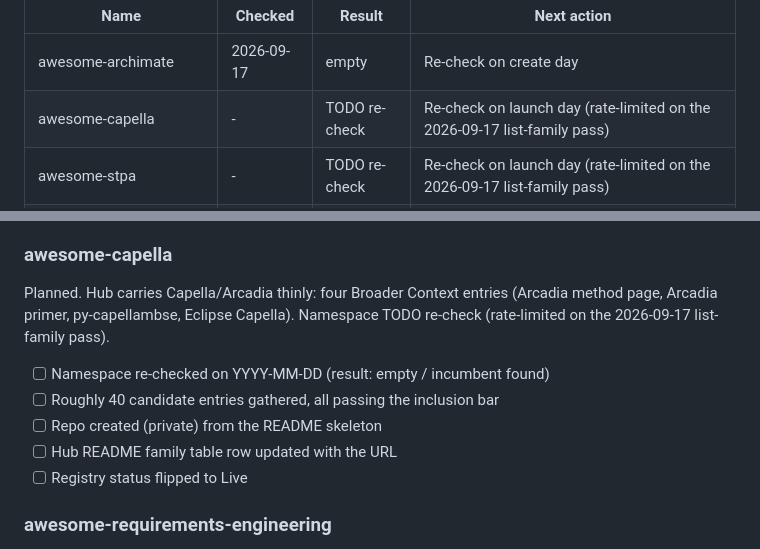
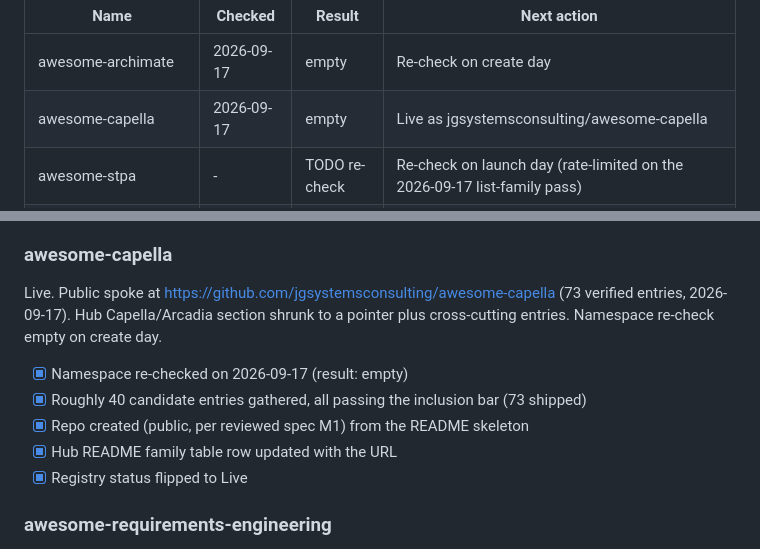
Before and after one commit to jgsystemsconsulting/awesome-mbse, a Markdown page: FAMILY.md, 2 parts joined by grey strips. GitHub-like rendering.

Commit message:
docs: mark awesome-capella launch checklist complete
Namespace empty on 2026-09-17; spoke live with 73 entries.

```diff
--- a/FAMILY.md
+++ b/FAMILY.md
@@ -96,7 +96,7 @@ found` | `TODO re-check`.
 | Name | Checked | Result | Next action |
 |------|---------|--------|-------------|
 | awesome-archimate | 2026-09-17 | empty | Re-check on create day |
-| awesome-capella | - | TODO re-check | Re-check on launch day (rate-limited on the 2026-09-17 list-family pass) |
+| awesome-capella | 2026-09-17 | empty | Live as jgsystemsconsulting/awesome-capella |
 | awesome-stpa | - | TODO re-check | Re-check on launch day (rate-limited on the 2026-09-17 list-family pass) |
 | awesome-requirements-engineering | 2026-06 | empty | Re-check on create day (niche research: namespace free or thin incumbents) |
 | awesome-digital-engineering | 2026-06 | empty | Re-check on create day (niche research: namespace free or thin incumbents) |
@@ -163,15 +163,15 @@ Planned. Hub GAP: no dedicated ArchiMate section. Namespace empty on 2026-09-17.
 
 ### awesome-capella
 
-Planned. Hub carries Capella/Arcadia thinly: four Broader Context entries (Arcadia
-method page, Arcadia primer, py-capellambse, Eclipse Capella). Namespace TODO re-check
-(rate-limited on the 2026-09-17 list-family pass).
+Live. Public spoke at https://github.com/jgsystemsconsulting/awesome-capella (73 verified
+entries, 2026-09-17). Hub Capella/Arcadia section shrunk to a pointer plus cross-cutting
+entries. Namespace re-check empty on create day.
 
-- [ ] Namespace re-checked on YYYY-MM-DD (result: empty / incumbent found)
-- [ ] Roughly 40 candidate entries gathered, all passing the inclusion bar
-- [ ] Repo created (private) from the README skeleton
-- [ ] Hub README family table row updated with the URL
-- [ ] Registry status flipped to Live
+- [x] Namespace re-checked on 2026-09-17 (result: empty)
+- [x] Roughly 40 candidate entries gathered, all passing the inclusion bar (73 shipped)
+- [x] Repo created (public, per reviewed spec M1) from the README skeleton
+- [x] Hub README family table row updated with the URL
+- [x] Registry status flipped to Live
 
 ### awesome-requirements-engineering
 
```
